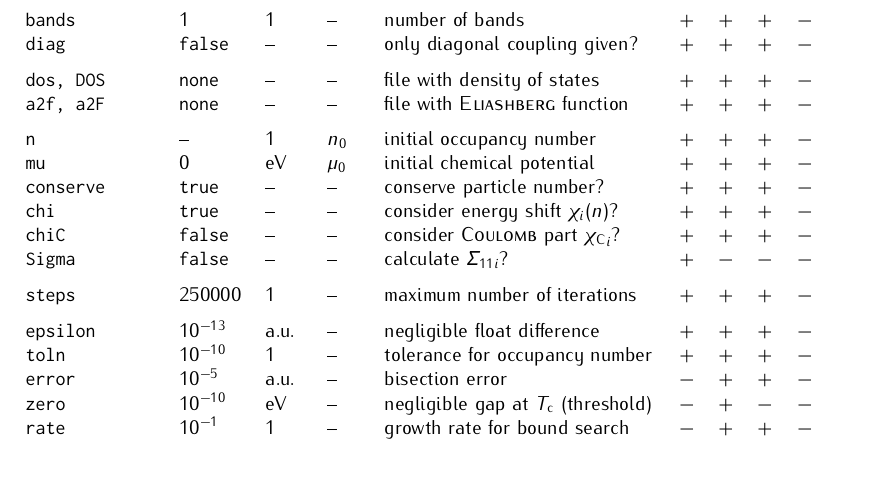
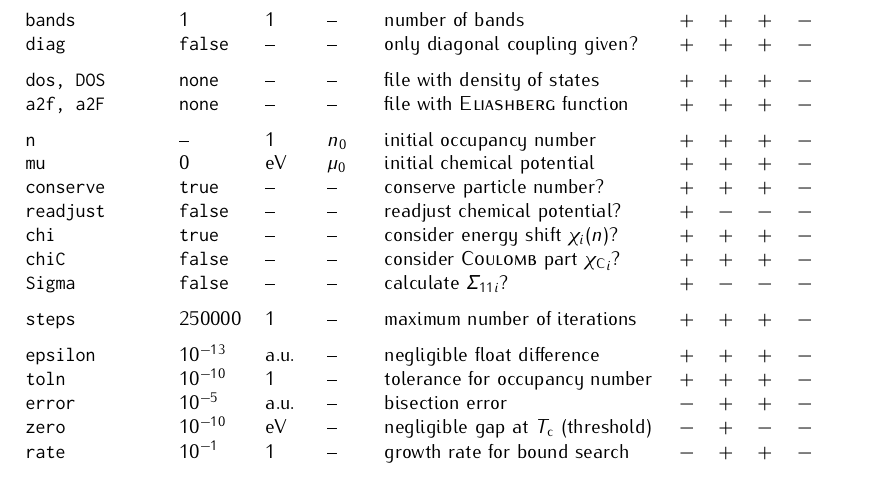
Before and after one commit to janberges/ebmb, a LaTeX document (manual/ebmb.tex): part of page 5 of 6, cut so that both start at the same text. Compiled offline with pdfLaTeX.

Commit message:
Readjust Fermi level of grand-canonical result

```diff
--- a/manual/ebmb.tex
+++ b/manual/ebmb.tex
@@ -529,6 +529,7 @@
          \tt n             & --          & 1                & $n_0$               & initial occupancy number                   & $+$ & $+$ & $+$ & $-$ \\
          \tt mu            & 0           & eV               & $\mu_0$             & initial chemical potential                 & $+$ & $+$ & $+$ & $-$ \\
          \tt conserve      & \tt true    & --               & --                  & conserve particle number?                  & $+$ & $+$ & $+$ & $-$ \\
+         \tt readjust      & \tt false   & --               & --                  & readjust chemical potential?               & $+$ & $-$ & $-$ & $-$ \\
          \tt chi           & \tt true    & --               & --                  & consider energy shift $\chi_i(n)$?         & $+$ & $+$ & $+$ & $-$ \\
          \tt chiC          & \tt false   & --               & --           & consider \textsc{Coulomb} part ${\chi \sub C}_i$? & $+$ & $+$ & $+$ & $-$ \\
          \tt Sigma         & \tt false   & --               & --                  & calculate $\Sigma_{1 1 i}$?                & $+$ & $-$ & $-$ & $-$ \\[\gap]
```
Also changed, not shown: 4 other files.
